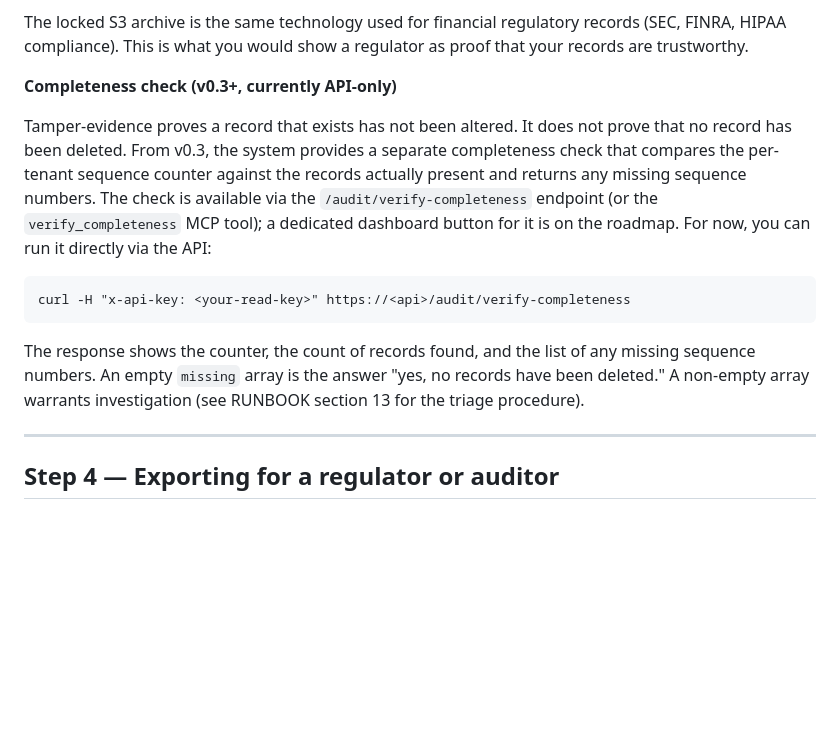
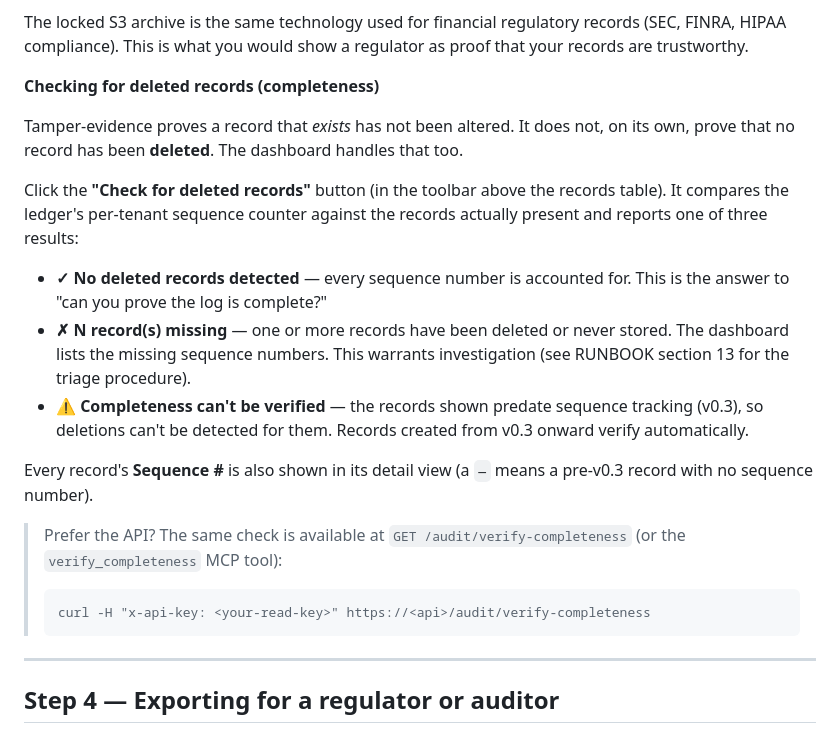
Before and after one commit to shahidh68/audit-ledger, a Markdown page: dashboard/HOW-TO-USE.md, the part around the change. Rendered like a GitHub page; blank space fills up the shorter version.

Commit message:
docs: document the dashboard's deleted-records (completeness) check (#18)
The dashboard has a live "Check for deleted records" button (verify-completeness
+ sequence gaps). HOW-TO-USE.md was stale ("API-only, on the roadmap") — rewrite
it to describe the button and its three result states; add the capability to the
README dashboard summary.

Co-authored-by: Shahid <shahid.h68@googlemail.com>
Co-authored-by: Claude Opus 4.8 <noreply@anthropic.com>

````diff
--- a/dashboard/HOW-TO-USE.md
+++ b/dashboard/HOW-TO-USE.md
@@ -106,15 +106,22 @@ It then compares the two copies and reports one of the following:
 
 The locked S3 archive is the same technology used for financial regulatory records (SEC, FINRA, HIPAA compliance). This is what you would show a regulator as proof that your records are trustworthy.
 
-**Completeness check (v0.3+, currently API-only)**
+**Checking for deleted records (completeness)**
 
-Tamper-evidence proves a record that exists has not been altered. It does not prove that no record has been deleted. From v0.3, the system provides a separate completeness check that compares the per-tenant sequence counter against the records actually present and returns any missing sequence numbers. The check is available via the `/audit/verify-completeness` endpoint (or the `verify_completeness` MCP tool); a dedicated dashboard button for it is on the roadmap. For now, you can run it directly via the API:
+Tamper-evidence proves a record that *exists* has not been altered. It does not, on its own, prove that no record has been **deleted**. The dashboard handles that too.
 
-```
-curl -H "x-api-key: <your-read-key>" https://<api>/audit/verify-completeness
-```
+Click the **"Check for deleted records"** button (in the toolbar above the records table). It compares the ledger's per-tenant sequence counter against the records actually present and reports one of three results:
 
-The response shows the counter, the count of records found, and the list of any missing sequence numbers. An empty `missing` array is the answer "yes, no records have been deleted." A non-empty array warrants investigation (see RUNBOOK section 13 for the triage procedure).
+- **✓ No deleted records detected** — every sequence number is accounted for. This is the answer to "can you prove the log is complete?"
+- **✗ N record(s) missing** — one or more records have been deleted or never stored. The dashboard lists the missing sequence numbers. This warrants investigation (see RUNBOOK section 13 for the triage procedure).
+- **⚠ Completeness can't be verified** — the records shown predate sequence tracking (v0.3), so deletions can't be detected for them. Records created from v0.3 onward verify automatically.
+
+Every record's **Sequence #** is also shown in its detail view (a `—` means a pre-v0.3 record with no sequence number).
+
+> Prefer the API? The same check is available at `GET /audit/verify-completeness` (or the `verify_completeness` MCP tool):
+> ```
+> curl -H "x-api-key: <your-read-key>" https://<api>/audit/verify-completeness
+> ```
 
 ---
 
````
Also changed, not shown: README.md (+1 -1 lines).
